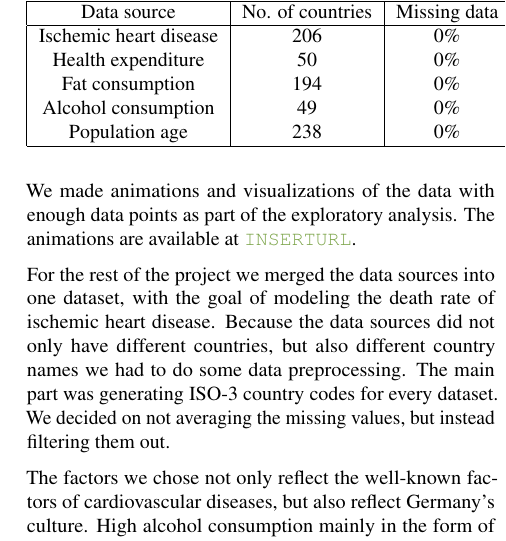
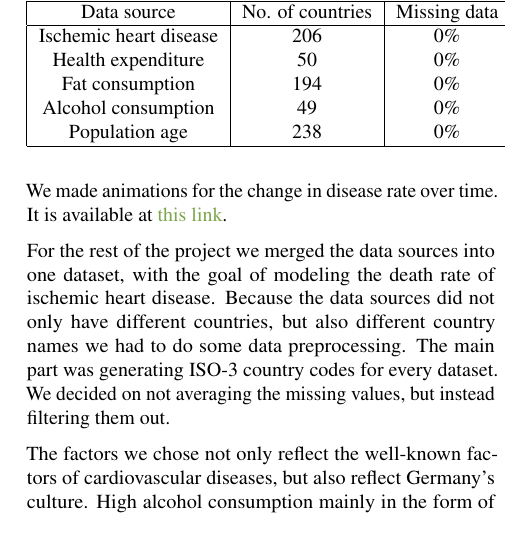
Before and after one commit to sykoravojtech/IHD_germany_2024, a LaTeX paper (doc/IHD_germany_2024/DataLit_report_2024.tex, which reads doc/IHD_germany_2024/sections/data_methods.tex): part of one column of page 3 of 5, cut so that both start at the same text. Compiled offline with pdfLaTeX.

Commit message:
cleaning

```diff
--- a/doc/IHD_germany_2024/sections/data_methods.tex
+++ b/doc/IHD_germany_2024/sections/data_methods.tex
@@ -95,7 +95,7 @@ that is available for the diseases.
 
 
 
-We made animations and visualizations of the data with enough data points as part of the exploratory analysis. The animations are available at \url{INSERT URL}.
+We made animations for the change in disease rate over time. It is available at \href{https://github.com/sykoravojtech/IHD_germany_2024/tree/main/exp/output/animations}{this link}.
 
 For the rest of the project we merged the data sources into one dataset, with the goal of modeling the death rate of ischemic heart disease. Because the data sources did not only have different countries, but also different country names we had to do some data preprocessing. The main part was generating ISO-3 country codes for every dataset.
 We decided on not averaging the missing values, but instead filtering them out.
```
Also changed, not shown: doc/IHD_germany_2024/DataLit_report_2024.pdf, 2 other files.
